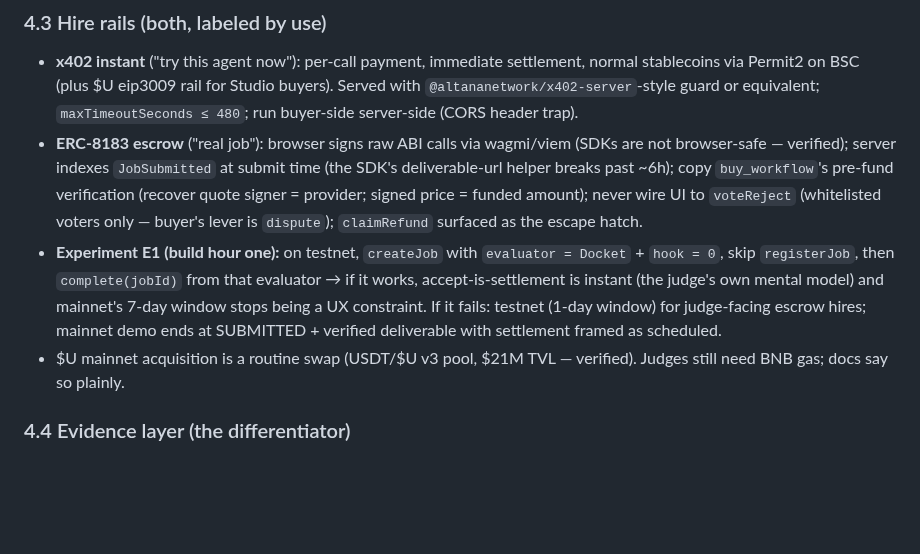
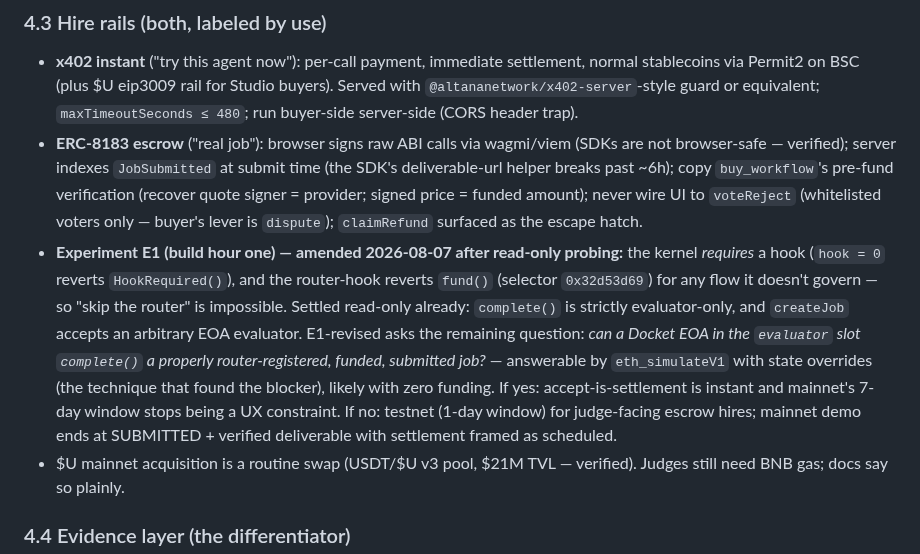
Before and after one commit to Ridwannurudeen/docket, a Markdown page: docs/specs/2026-08-06-docket-design.md, the part around the change. GitHub-like rendering; blank space fills up the shorter version.

```diff
--- a/docs/specs/2026-08-06-docket-design.md
+++ b/docs/specs/2026-08-06-docket-design.md
@@ -66,7 +66,7 @@ Stack: FastAPI + Next.js 15 + wagmi/viem (PolyScope pattern), deployed to the sh
 ### 4.3 Hire rails (both, labeled by use)
 - **x402 instant** ("try this agent now"): per-call payment, immediate settlement, normal stablecoins via Permit2 on BSC (plus $U eip3009 rail for Studio buyers). Served with `@altananetwork/x402-server`-style guard or equivalent; `maxTimeoutSeconds ≤ 480`; run buyer-side server-side (CORS header trap).
 - **ERC-8183 escrow** ("real job"): browser signs raw ABI calls via wagmi/viem (SDKs are not browser-safe — verified); server indexes `JobSubmitted` at submit time (the SDK's deliverable-url helper breaks past ~6h); copy `buy_workflow`'s pre-fund verification (recover quote signer = provider; signed price = funded amount); never wire UI to `voteReject` (whitelisted voters only — buyer's lever is `dispute`); `claimRefund` surfaced as the escape hatch.
-- **Experiment E1 (build hour one):** on testnet, `createJob` with `evaluator = Docket` + `hook = 0`, skip `registerJob`, then `complete(jobId)` from that evaluator → if it works, accept-is-settlement is instant (the judge's own mental model) and mainnet's 7-day window stops being a UX constraint. If it fails: testnet (1-day window) for judge-facing escrow hires; mainnet demo ends at SUBMITTED + verified deliverable with settlement framed as scheduled.
+- **Experiment E1 (build hour one) — amended 2026-08-07 after read-only probing:** the kernel *requires* a hook (`hook = 0` reverts `HookRequired()`), and the router-hook reverts `fund()` (selector `0x32d53d69`) for any flow it doesn't govern — so "skip the router" is impossible. Settled read-only already: `complete()` is strictly evaluator-only, and `createJob` accepts an arbitrary EOA evaluator. E1-revised asks the remaining question: *can a Docket EOA in the `evaluator` slot `complete()` a properly router-registered, funded, submitted job?* — answerable by `eth_simulateV1` with state overrides (the technique that found the blocker), likely with zero funding. If yes: accept-is-settlement is instant and mainnet's 7-day window stops being a UX constraint. If no: testnet (1-day window) for judge-facing escrow hires; mainnet demo ends at SUBMITTED + verified deliverable with settlement framed as scheduled.
 - $U mainnet acquisition is a routine swap (USDT/$U v3 pool, $21M TVL — verified). Judges still need BNB gas; docs say so plainly.
 
 ### 4.4 Evidence layer (the differentiator)
```
Also changed, not shown: docs/plans/2026-08-06-phase0-foundations.md (+15 -0 lines).
